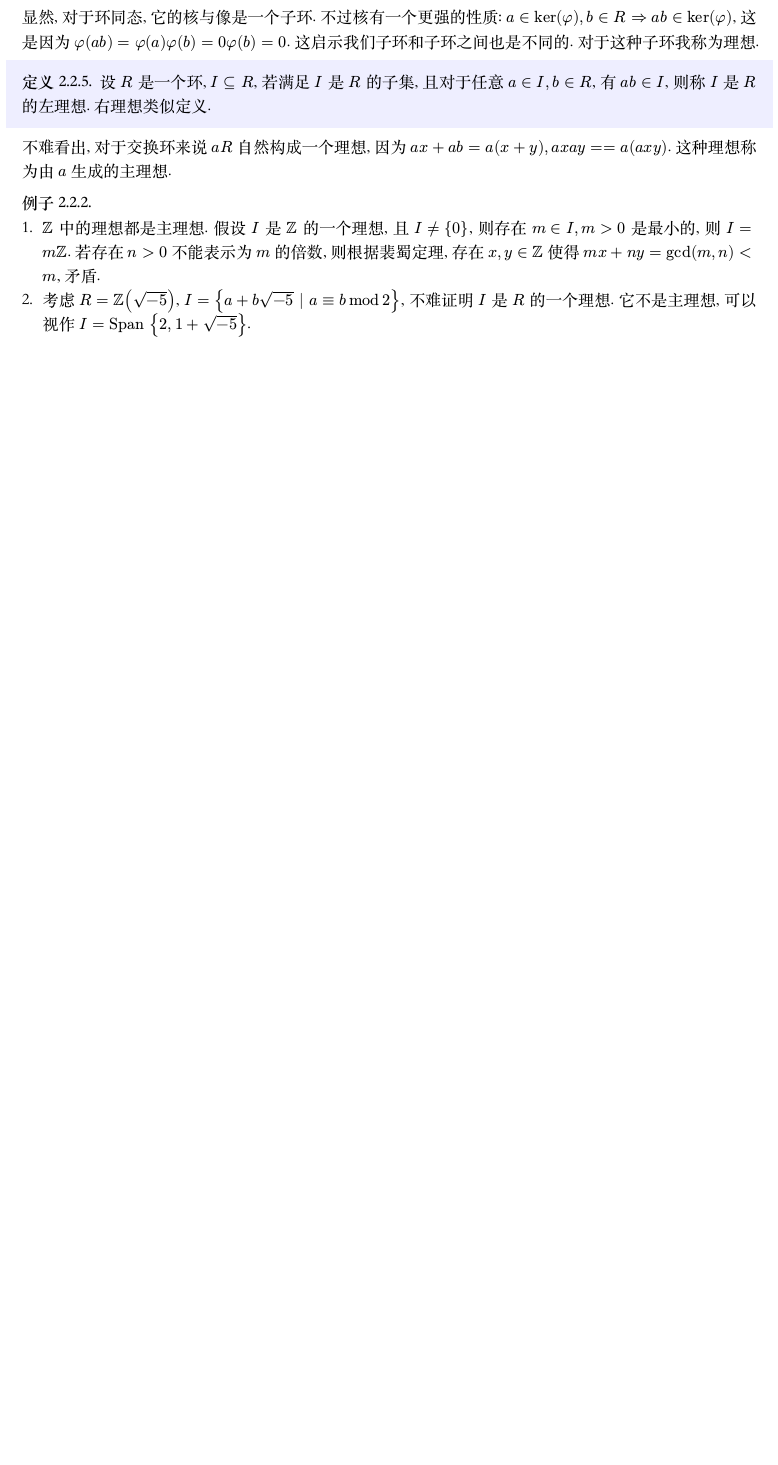
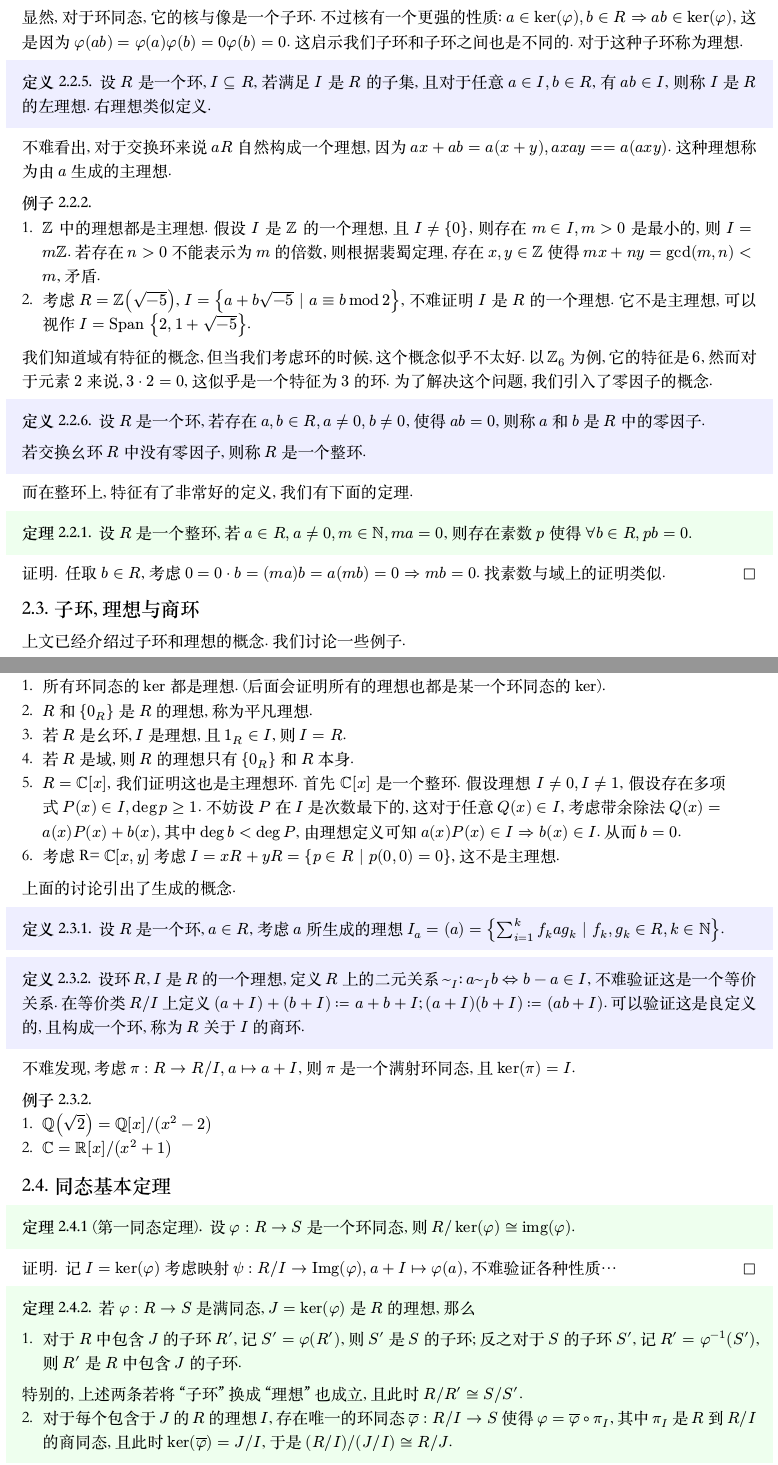
Before and after one commit to Qi-Zhan/abstract_algebra, a Typst document (main.typ): part of page 9 of 9 before the commit and two parts of pages 9 and 10 of 11 after it, the two joined at a grey line, cut so that both start at the same text, the shorter picture padded with empty space. The pictures show the PDF file main.pdf that the author committed with the source.

Commit message:
Week 4, 5

```diff
--- a/main.typ
+++ b/main.typ
@@ -469,7 +470,7 @@ Q2. 有 $E$ 域, $G <= "Aut"(E)$, 我们有 $F = "Inv"(G)$, 其中 $E "/" F$ 是
 ]
 
 显然, 对于环同态, 它的核与像是一个子环. 不过核有一个更强的性质: $a in ker(phi), b in R => a b in ker(phi)$, 这是因为 $phi(a b) = phi(a) phi(b) = 0 phi(b) = 0$.
-这启示我们子环和子环之间也是不同的. 对于这种子环我称为理想.
+这启示我们子环和子环之间也是不同的. 对于这种子环称为理想.
 
 #definition[
   设 $R$ 是一个环, $I subset.eq R$, 若满足 $I$ 是 $R$ 的子集, 且对于任意 $a in I, b in R$, 有 $a b in I$, 则称 $I$ 是 $R$ 的左理想. 右理想类似定义.
@@ -482,3 +483,71 @@ Q2. 有 $E$ 域, $G <= "Aut"(E)$, 我们有 $F = "Inv"(G)$, 其中 $E "/" F$ 是
   2. 考虑 $R = ZZ(sqrt(-5))$, $I = { a + b sqrt(-5) | a equiv b mod 2 }$, 不难证明 $I$ 是 $R$ 的一个理想. 它不是主理想, 可以视作 $I = "Span" {2, 1 + sqrt(-5)}$.
 ]
 
+我们知道域有特征的概念, 但当我们考虑环的时候, 这个概念似乎不太好. 以 $ZZ_6$ 为例, 它的特征是 $6$, 然而对于元素 $2$ 来说, $3 dot 2 = 0$, 这似乎是一个特征为 $3$ 的环. 为了解决这个问题, 我们引入了零因子的概念.
+
+#definition[
+  设 $R$ 是一个环, 若存在 $a, b in R, a != 0, b != 0$, 使得 $a b = 0$, 则称 $a$ 和 $b$ 是 $R$ 中的零因子.
+
+  若交换幺环 $R$ 中没有零因子, 则称 $R$ 是一个整环.
+]
+
+而在整环上, 特征有了非常好的定义, 我们有下面的定理.
+
+#theorem[
+  设 $R$ 是一个整环, 若 $a in R, a != 0, m in NN, m a = 0$, 则存在素数 $p$ 使得 $ forall b in R, p b = 0.$
+]
+#proof[
+  任取 $b in R$, 考虑 $0 = 0 dot b = (m a) b = a (m b) = 0 => m b = 0$. 找素数与域上的证明类似.
+]
+
+== 子环, 理想与商环
+
+上文已经介绍过子环和理想的概念. 我们讨论一些例子.
+
+#example[
+  1. 所有环同态的 $ker$ 都是理想. (后面会证明所有的理想也都是某一个环同态的 $ker$).
+  2. $R$ 和 ${0_R}$ 是 $R$ 的理想, 称为平凡理想.
+  3. 若 $R$ 是幺环, $I$ 是理想, 且 $1_R in I$, 则 $I = R$.
+  4. 若 $R$ 是域, 则 $R$ 的理想只有 ${0_R}$ 和 $R$ 本身.
+  5. $R = CC[x]$, 我们证明这也是主理想环. 首先 $CC[x]$ 是一个整环. 假设理想 $I != 0, I != 1$, 假设存在多项式 $P(x) in I, deg p >= 1$. 不妨设 $P$ 在 $I$ 是次数最下的, 这对于任意 $Q(x) in I$, 考虑带余除法 $Q(x) = a(x)P(x) + b(x)$, 其中 $deg b < deg P$, 由理想定义可知 $a(x) P(x) in I => b(x) in I$. 从而 $b = 0$.
+  6. 考虑 R= $CC[x, y]$ 考虑 $I = x R + y R = {
+    p in R | p(0, 0) = 0
+  }$, 这不是主理想.
+]
+
+上面的讨论引出了生成的概念.
+
+#definition[
+  设 $R$ 是一个环, $a in R$, 考虑 $a$ 所生成的理想 $I_a = (a) = {sum_(i=1)^k f_k a g_k | f_k, g_k in R, k in NN}$.
+]
+
+#definition[
+  设环 $R$, $I$ 是 $R$ 的一个理想, 定义 $R$ 上的二元关系 $~_I$: $a ~_I b <=> b - a in I$, 不难验证这是一个等价关系.
+  在等价类 $R "/" I$ 上定义 $(a + I) + (b + I) := a + b + I$; $(a + I) (b + I) := (a b + I)$. 可以验证这是良定义的, 且构成一个环, 称为 $R$ 关于 $I$ 的商环.
+]
+
+不难发现, 考虑 $pi: R -> R "/" I, a |-> a + I$, 则 $pi$ 是一个满射环同态, 且 $ker(pi) = I$.
+
+#example[
+  1. $QQ(sqrt(2)) = QQ[x] "/" (x^2 - 2)$
+  2. $CC = RR[x] "/" (x^2 + 1)$
+]
+
+== 同态基本定理
+
+#theorem("第一同态定理")[
+  设 $phi: R -> S$ 是一个环同态, 则 $R "/" ker(phi) tilde.equiv "img"(phi)$.
+]
+#proof[
+  记 $I = ker(phi)$ 考虑映射 $psi: R "/" I -> "Img"(phi), a + I |-> phi(a)$, 不难验证各种性质...
+]
+
+#theorem[
+  若 $phi: R -> S$ 是满同态, $J = ker(phi)$ 是 $R$ 的理想, 那么
+
+  1. 对于 $R$ 中包含 $J$ 的子环 $R'$, 记 $S' = phi(R')$, 则 $S'$ 是 $S$ 的子环; 反之对于 $S$ 的子环 $S'$, 记 $R' = phi^(-1)(S')$, 则 $R'$ 是 $R$ 中包含 $J$ 的子环.
+  特别的, 上述两条若将 "子环" 换成 "理想" 也成立, 且此时 $R "/" R' tilde.equiv S "/" S'$.
+  2. 对于每个包含于 $J$ 的 $R$ 的理想 $I$, 存在唯一的环同态 $overline(phi): R "/" I -> S$ 使得 $phi = overline(phi) compose pi_I$, 其中 $pi_I$ 是 $R$ 到 $R "/" I$ 的商同态, 且此时 $ker(overline(phi)) = J "/" I$, 于是 $(R"/" I) "/" (J "/" I) tilde.equiv R "/" J$.
+]
+
+#proof[
@@ -484,0 +573,5 @@ Q2. 有 $E$ 域, $G <= "Aut"(E)$, 我们有 $F = "Inv"(G)$, 其中 $E "/" F$ 是
+#example[
+  $R = ZZ, I = 2 ZZ, J = 3 ZZ, I + J = ZZ, I sect J = 6ZZ$, 则 $2ZZ "/" 6 ZZ tilde.equiv ZZ "/" 3 ZZ$.
+]
+
+#definition[
```
Also changed, not shown: main.pdf, main.typ (27 more changed lines).
